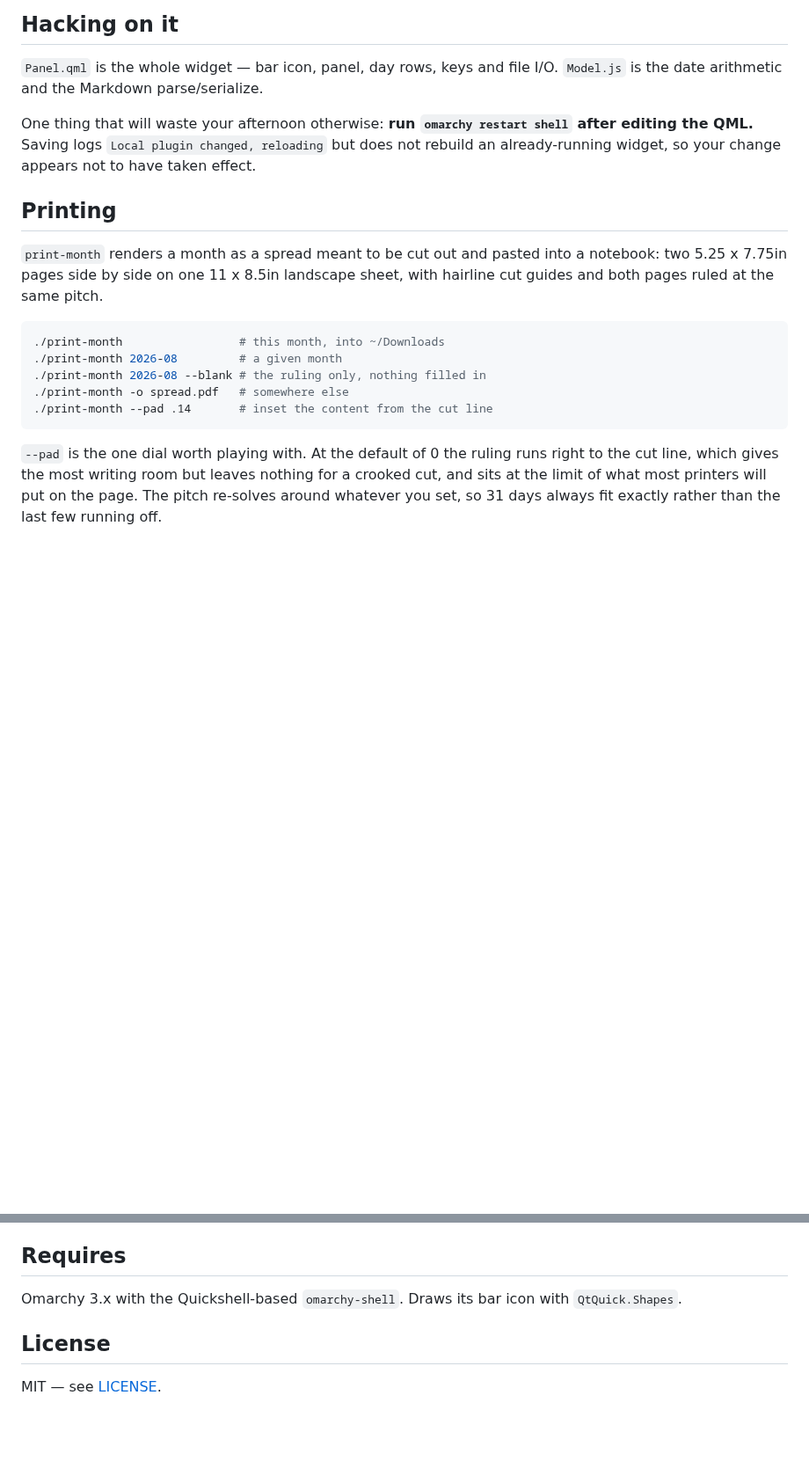
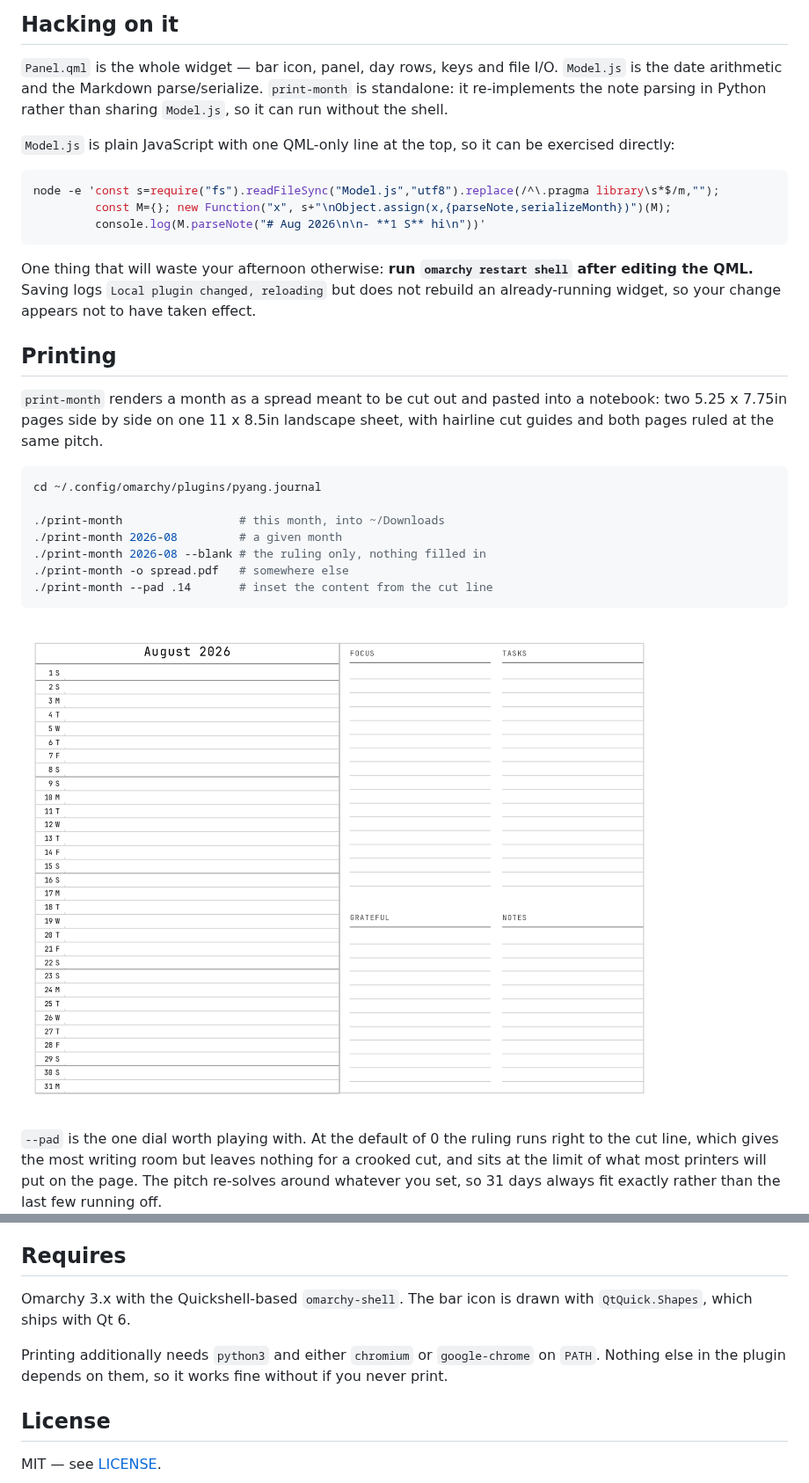
Before and after one commit to Windswell284/omarchy-journal, a Markdown page: README.md, 2 parts joined by grey strips. Shown at 88% size. Drawn GitHub-style; pictures changed too: docs/print.png (added); blank space fills up the shorter version.

Commit message:
Ready the repo for other people
Adds two pictures -- the panel with the facing page open, and a blank spread
ready to cut -- both generated against a throwaway vault so no real journal
content is published.

Says which id it installs under, since that is the name every other command
wants. Gives the print script's real path rather than a bare ./ that only
works from the plugin directory. States the full dependency set honestly:
printing needs python3 and a chromium, nothing else does.

Notes that print-month re-implements the note parsing in Python rather than
sharing Model.js, so it runs without the shell, and shows how to exercise
Model.js directly with node.

Co-Authored-By: Claude Opus 5 (1M context) <noreply@anthropic.com>
Claude-Session: https://claude.ai/code/session_017mF8eLS2a3mGYghVdRZVD9

````diff
--- a/README.md
+++ b/README.md
@@ -136,6 +141,17 @@ IPC methods, for binding to keys: `open`, `close`, `toggle`, `spread`,
 
 `Panel.qml` is the whole widget — bar icon, panel, day rows, keys and file I/O.
 `Model.js` is the date arithmetic and the Markdown parse/serialize.
+`print-month` is standalone: it re-implements the note parsing in Python rather
+than sharing `Model.js`, so it can run without the shell.
+
+`Model.js` is plain JavaScript with one QML-only line at the top, so it can be
+exercised directly:
+
+```bash
+node -e 'const s=require("fs").readFileSync("Model.js","utf8").replace(/^\.pragma library\s*$/m,"");
+         const M={}; new Function("x", s+"\nObject.assign(x,{parseNote,serializeMonth})")(M);
+         console.log(M.parseNote("# Aug 2026\n\n- **1 S** hi\n"))'
+```
 
 One thing that will waste your afternoon otherwise: **run
 `omarchy restart shell` after editing the QML.** Saving logs
@@ -149,12 +165,16 @@ a notebook: two 5.25 x 7.75in pages side by side on one 11 x 8.5in landscape
 sheet, with hairline cut guides and both pages ruled at the same pitch.
 
 ```bash
+cd ~/.config/omarchy/plugins/pyang.journal
+
 ./print-month                 # this month, into ~/Downloads
 ./print-month 2026-08         # a given month
 ./print-month 2026-08 --blank # the ruling only, nothing filled in
 ./print-month -o spread.pdf   # somewhere else
 ./print-month --pad .14       # inset the content from the cut line
 ```
+
+![A blank spread, ready to cut out](docs/print.png)
 
 `--pad` is the one dial worth playing with. At the default of 0 the ruling runs
 right to the cut line, which gives the most writing room but leaves nothing for
@@ -176,8 +196,12 @@ case and rim are sampled proportions rather than invented ones.
 
 ## Requires
 
-Omarchy 3.x with the Quickshell-based `omarchy-shell`. Draws its bar icon with
-`QtQuick.Shapes`.
+Omarchy 3.x with the Quickshell-based `omarchy-shell`. The bar icon is drawn
+with `QtQuick.Shapes`, which ships with Qt 6.
+
+Printing additionally needs `python3` and either `chromium` or `google-chrome`
+on `PATH`. Nothing else in the plugin depends on them, so it works fine without
+if you never print.
 
 ## License
 
````
Also changed, not shown: other parts of README.md (+7 -2 lines), docs/panel.png (added).
